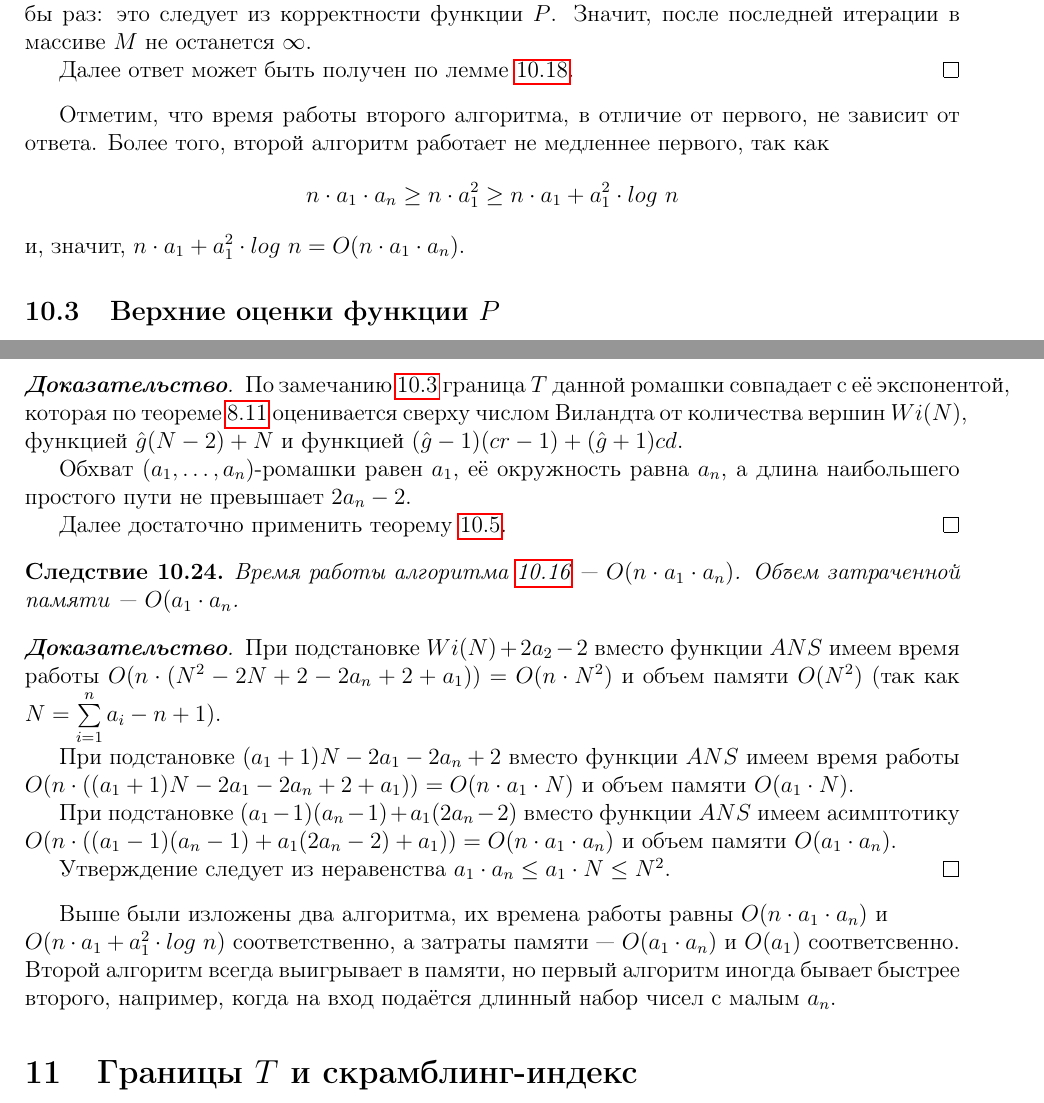
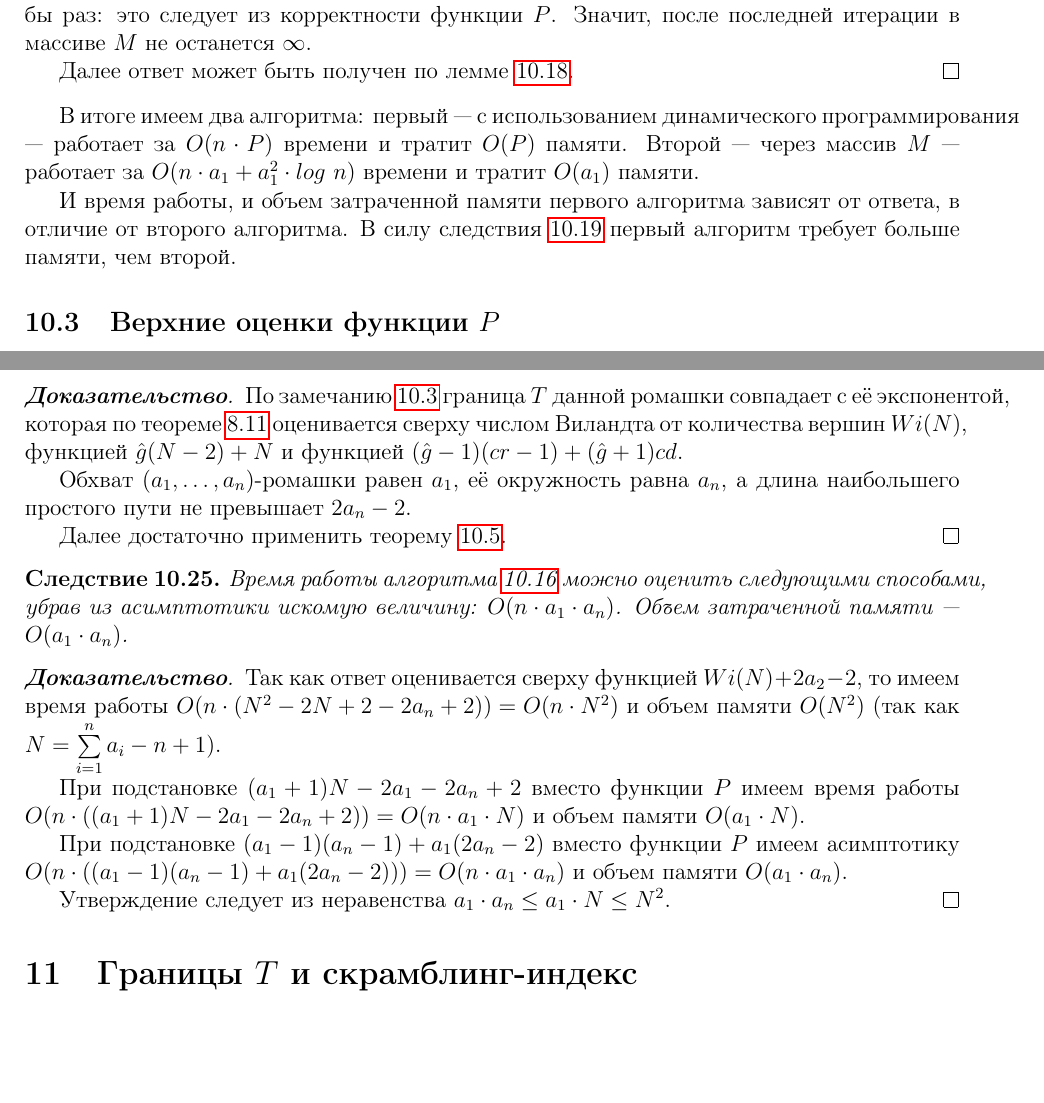
Before and after one commit to ndshaposhnik/coursePaper, a LaTeX document (paper/Course.tex): two parts of pages 26 and 27 of 30, joined at a grey line, cut so that both start at the same text, the shorter picture padded with empty space. Compiled offline with pdfLaTeX.

Commit message:
Last commit with dp algorithm

```diff
--- a/paper/Course.tex
+++ b/paper/Course.tex
@@ -1320,10 +1331,9 @@ $P(a_1, \dots, a_n) = \max\limits_{i = 0}^{a_0 - 1} M[i] - a_1 + 1$.
 Далее ответ может быть получен по лемме \ref{algorithm2:lemma1}.
 \end{proof}
 
-Отметим, что время работы второго алгоритма, в отличие от первого, не зависит от ответа. Более того, второй алгоритм работает не медленнее первого, так как \begin{equation*}
-n \cdot a_1 \cdot a_n \ge n \cdot a_1^2 \ge n \cdot a_1 + a_1^2 \cdot log \ n
-\end{equation*}
-и, значит, $n \cdot a_1 + a_1^2 \cdot log \ n = O(n \cdot a_1 \cdot a_n)$.
+В итоге имеем два алгоритма: первый --- с использованием динамического программирования --- работает за $O(n \cdot P)$ времени и тратит $O(P)$ памяти. Второй --- через массив $M$ --- работает за $O(n \cdot a_1 + a_1^2 \cdot log \ n)$ времени и тратит $O(a_1)$ памяти.
+
+И время работы, и объем затраченной памяти первого алгоритма зависят от ответа, в отличие от второго алгоритма. В силу следствия \ref{corollary:pGea1} первый алгоритм требует больше памяти, чем второй.
 
 \subsection{Верхние оценки функции $P$}
 Оценим сверху значение функции $P$. Это поможет и в оценке сверху границы $T$ для ромашек, и для уточнения времени работы алгоритма \ref{algorithm1}.
@@ -1347,20 +1357,17 @@ n \cdot a_1 \cdot a_n \ge n \cdot a_1^2 \ge n \cdot a_1 + a_1^2 \cdot log \ n
 \end{proof}
 
 \begin{corollary}
-Время работы алгоритма \ref{algorithm1} --- $O(n \cdot a_1 \cdot a_n)$. Объем затраченной памяти --- $O(a_1 \cdot a_n$.
+Время работы алгоритма \ref{algorithm1} можно оценить следующими способами, убрав из асимптотики искомую величину: $O(n \cdot a_1 \cdot a_n)$. Объем затраченной памяти --- $O(a_1 \cdot a_n)$.
 \end{corollary}
 \begin{proof}[\textbf{Доказательство}]
-При подстановке $Wi(N) + 2a_2 - 2$ вместо функции $ANS$ имеем время работы $O(n \cdot (N^2 - 2N + 2 - 2a_n + 2 + a_1)) = O(n \cdot N^2)$ и объем памяти $O(N^2)$ (так как $N = \sum\limits_{\substack{i=1}}^n a_i - n + 1$).
-
-При подстановке $(a_1 + 1)N - 2a_1 - 2a_n + 2$ вместо функции $ANS$ имеем время работы $O(n \cdot ((a_1 + 1)N - 2a_1 - 2a_n + 2 + a_1)) = O(n \cdot a_1 \cdot N)$ и объем памяти $O(a_1 \cdot N)$.
-
-При подстановке $(a_1 - 1)(a_n - 1) + a_1(2a_n - 2)$ вместо функции $ANS$ имеем асимптотику $O(n \cdot ((a_1 - 1)(a_n - 1) + a_1(2a_n - 2) + a_1)) = O(n \cdot a_1 \cdot a_n)$ и объем памяти $O(a_1 \cdot a_n)$.
+Так как ответ оценивается сверху функцией $Wi(N) + 2a_2 - 2$, то имеем время работы $O(n \cdot (N^2 - 2N + 2 - 2a_n + 2)) = O(n \cdot N^2)$ и объем памяти $O(N^2)$ (так как $N = \sum\limits_{\substack{i=1}}^n a_i - n + 1$).
+
+При подстановке $(a_1 + 1)N - 2a_1 - 2a_n + 2$ вместо функции $P$ имеем время работы $O(n \cdot ((a_1 + 1)N - 2a_1 - 2a_n + 2)) = O(n \cdot a_1 \cdot N)$ и объем памяти $O(a_1 \cdot N)$.
+
+При подстановке $(a_1 - 1)(a_n - 1) + a_1(2a_n - 2)$ вместо функции $P$ имеем асимптотику $O(n \cdot ((a_1 - 1)(a_n - 1) + a_1(2a_n - 2))) = O(n \cdot a_1 \cdot a_n)$ и объем памяти $O(a_1 \cdot a_n)$.
 
 Утверждение следует из неравенства $a_1 \cdot a_n \le a_1 \cdot N \le N^2$.
 \end{proof}
-
-Выше были изложены два алгоритма, их времена работы равны $O(n \cdot a_1 \cdot a_n)$ и \\
-$O(n \cdot a_1 + a_1^2 \cdot log \ n)$ соответственно, а затраты памяти --- $O(a_1 \cdot a_n)$ и $O(a_1)$ соответсвенно. Второй алгоритм всегда выигрывает в памяти, но первый алгоритм иногда бывает быстрее второго, например, когда на вход подаётся длинный набор чисел с малым $a_n$.
 
 \section{Границы $T$ и скрамблинг-индекс}
 \begin{definition}
```
Also changed, not shown: paper/Course.pdf, paper/Course.tex (39 more changed lines).
